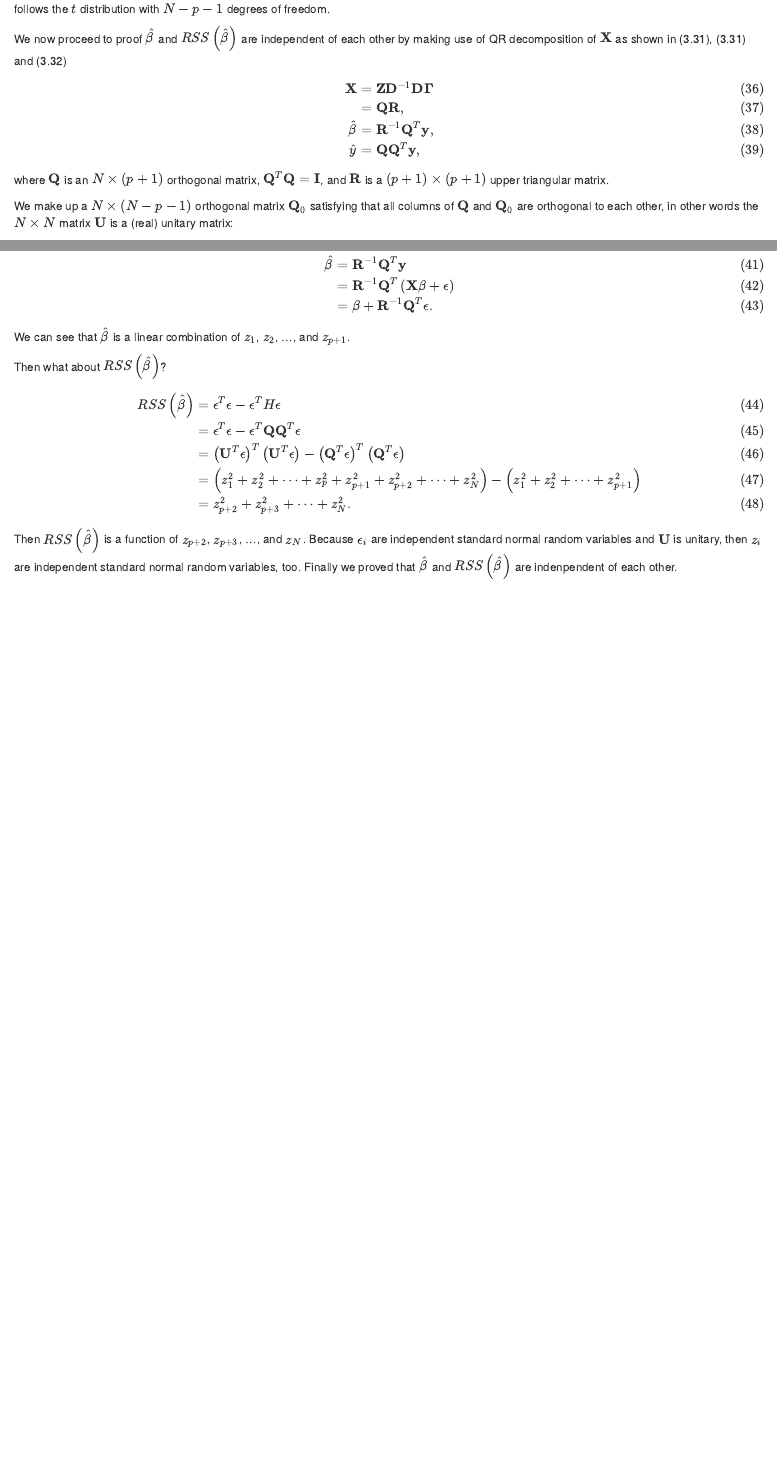
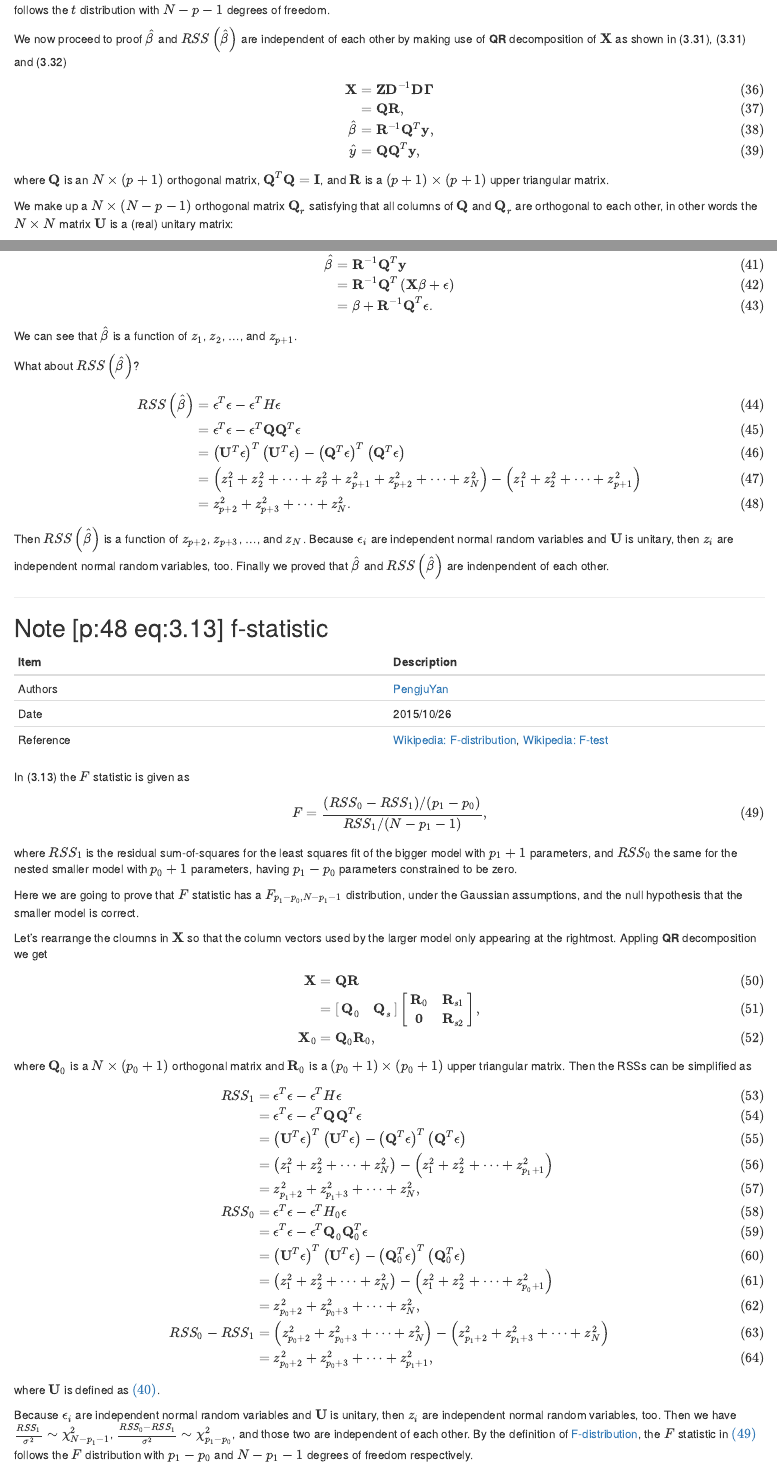
Before and after one commit to AlipayAlgorithms/esl-solutions, an R Markdown document (chapter-03.Rmd): the page in a window 1100 px wide, from 3050 px down before the commit and from 3070 px down after it, so that both start at the same text, and a second part further down, joined at a grey line. Rendered offline with R 4.5, knitr and Pandoc, with nearby package versions.

Commit message:
Note [p:48 eq:3.13] f-statistic.

```diff
--- a/chapter-03.Rmd
+++ b/chapter-03.Rmd
@@ -202,7 +202,7 @@ $$
 
 follows the $t$ distribution with $N−p−1$ degrees of freedom.
 
-We now proceed to proof $\hat{\beta}$ and $RSS\left(\hat{\beta}\right)$ are independent of each other by making use of QR decomposition of $\mathbf{X}$ as shown in (3.31), (3.31) and (3.32)
+We now proceed to proof $\hat{\beta}$ and $RSS\left(\hat{\beta}\right)$ are independent of each other by making use of **QR** decomposition of $\mathbf{X}$ as shown in (3.31), (3.31) and (3.32)
 
 $$
 \begin{align}
@@ -216,7 +216,7 @@ $$
 
 where $\mathbf{Q}$ is an $N\times\left(p+1\right)$ orthogonal matrix, $\mathbf{Q}^T\mathbf{Q} = \mathbf{I}$, and $\mathbf{R}$ is a $\left(p+1\right)\times\left(p+1\right)$ upper triangular matrix.
 
-We make up a $N\times\left(N-p-1\right)$ orthogonal matrix $\mathbf{Q}_0$ satisfying that all columns of $\mathbf{Q}$ and $\mathbf{Q}_0$ are orthogonal to each other, in other words the $N \times N$ matrix $\mathbf{U}$ is a (real) unitary matrix:
+We make up a $N\times\left(N-p-1\right)$ orthogonal matrix $\mathbf{Q}_r$ satisfying that all columns of $\mathbf{Q}$ and $\mathbf{Q}_r$ are orthogonal to each other, in other words the $N \times N$ matrix $\mathbf{U}$ is a (real) unitary matrix:
 
 $$
 \begin{equation}
@@ -235,9 +236,9 @@ $$
 \end{align}
 $$
 
-We can see that $\hat{\beta}$ is a linear combination of $z_1$, $z_2$, ..., and $z_{p+1}$.
+We can see that $\hat{\beta}$ is a function of $z_1$, $z_2$, ..., and $z_{p+1}$.
 
-Then what about $RSS\left(\hat{\beta}\right)$?
+What about $RSS\left(\hat{\beta}\right)$?
 
 $$
 \begin{align}
@@ -250,4 +251,13 @@ RSS\left(\hat{\beta}\right)
 \end{align}
 $$
 
-Then $RSS\left(\hat{\beta}\right)$ is a function of $z_{p+2}$, $z_{p+3}$, ..., and $z_N$. Because $\epsilon_i$ are independent standard normal random variables and $\mathbf{U}$ is unitary, then $z_i$ are independent standard normal random variables, too. Finally we proved that $\hat{\beta}$ and $RSS\left(\hat{\beta}\right)$ are indenpendent of each other.
+Then $RSS\left(\hat{\beta}\right)$ is a function of $z_{p+2}$, $z_{p+3}$, ..., and $z_N$. Because $\epsilon_i$ are independent normal random variables and $\mathbf{U}$ is unitary, then $z_i$ are independent normal random variables, too. Finally we proved that $\hat{\beta}$ and $RSS\left(\hat{\beta}\right)$ are indenpendent of each other.
+
+---
+
+## Note [p:48 eq:3.13] f-statistic
+
+Item | Description
+--- | ---
+Authors | [PengjuYan](https://github.com/PengjuYan)
+Date | 2015/10/26
@@ -253,0 +269,32 @@ Then $RSS\left(\hat{\beta}\right)$ is a function of $z_{p+2}$, $z_{p+3}$, ..., a
+In (3.13) the $F$ statistic is given as
+
+$$
+\begin{equation}
+\label{eq:f-statistic}
+F = \frac{\left. \middle(RSS_0-RSS_1\middle) \middle/ \middle(p_1-p_0\middle) \right.}{\left. RSS_1 \middle/ \middle(N-p_1-1\middle) \right.},
+\end{equation}
+$$
+
+where $RSS_1$ is the residual sum-of-squares for the least squares fit of the bigger model with $p_1+1$ parameters, and $RSS_0$ the same for the nested smaller model with $p_0+1$ parameters, having $p_1−p_0$ parameters constrained to be zero.
+
+Here we are going to prove that $F$ statistic has a $F_{p_1−p_0,N−p_1−1}$ distribution, under the Gaussian assumptions, and the null hypothesis that the smaller model is correct.
+
+Let's rearrange the cloumns in $\mathbf{X}$ so that the column vectors used by the larger model only appearing at the rightmost. Appling **QR** decomposition we get
+
+$$
+\begin{align}
+\mathbf{X}
+&= \mathbf{Q}\mathbf{R} \\
+&= \left[ \begin{array}{cc} \mathbf{Q}_0 & \mathbf{Q}_s \end{array} \right] \left[ \begin{array}{cc} \mathbf{R}_0 & \mathbf{R}_{s1} \\ \mathbf{0} & \mathbf{R}_{s2} \end{array} \right], \\
+\mathbf{X}_0 &= \mathbf{Q}_0\mathbf{R}_0,
+\end{align}
+$$
+
+where $\mathbf{Q}_0$ is a $N \times \left(p_0+1\right)$ orthogonal matrix and $\mathbf{R}_0$
+is a $(p_0+1) \times (p_0+1)$ upper triangular matrix. Then the RSSs can be simplified as
+
+$$
+\begin{align}
+RSS_1
+&= \mathbf{\epsilon}^T\mathbf{\epsilon} - \mathbf{\epsilon}^TH\mathbf{\epsilon} \\
+&= \mathbf{\epsilon}^T\mathbf{\epsilon} - \mathbf{\epsilon}^T\mathbf{Q}\mathbf{Q}^T\mathbf{\epsilon} \\
@@ -253,0 +302,17 @@ Then $RSS\left(\hat{\beta}\right)$ is a function of $z_{p+2}$, $z_{p+3}$, ..., a
+&= \left(z_1^2 + z_2^2 + \dots + z_N^2\right) - \left(z_1^2 + z_2^2 + \dots + z_{p_1+1}^2\right) \\
+&= z_{p_1+2}^2 + z_{p_1+3}^2 + \dots + z_N^2, \\
+RSS_0
+&= \mathbf{\epsilon}^T\mathbf{\epsilon} - \mathbf{\epsilon}^TH_0\mathbf{\epsilon} \\
+&= \mathbf{\epsilon}^T\mathbf{\epsilon} - \mathbf{\epsilon}^T\mathbf{Q}_0\mathbf{Q}_0^T\mathbf{\epsilon} \\
+&= \left(\mathbf{U}^T\mathbf{\epsilon}\right)^T\left(\mathbf{U}^T\mathbf{\epsilon}\right) - \left(\mathbf{Q}_0^T\mathbf{\epsilon}\right)^T\left(\mathbf{Q}_0^T\mathbf{\epsilon}\right) \\
+&= \left(z_1^2 + z_2^2 + \dots + z_N^2\right) - \left(z_1^2 + z_2^2 + \dots + z_{p_0+1}^2\right) \\
+&= z_{p_0+2}^2 + z_{p_0+3}^2 + \dots + z_N^2, \\
+RSS_0 - RSS_1
+&= \left(z_{p_0+2}^2 + z_{p_0+3}^2 + \dots + z_N^2\right) - \left(z_{p_1+2}^2 + z_{p_1+3}^2 + \dots + z_N^2\right) \\
+&= z_{p_0+2}^2 + z_{p_0+3}^2 + \dots + z_{p_1+1}^2,
+\end{align}
+$$
+
+where $\mathbf{U}$ is defined as $\eqref{eq:q-complemented-as-u}$.
+
+Because $\epsilon_i$ are independent normal random variables and $\mathbf{U}$ is unitary, then $z_i$ are independent normal random variables, too. Then we have $\frac{RSS_1}{\sigma^2} \sim \chi_{N-p_1-1}^2$, $\frac{RSS_0-RSS_1}{\sigma^2} \sim \chi_{p_1-p_0}^2$, and those two are independent of each other. By the definition of [F-distribution][wikipedia-f-distribution], the $F$ statistic in $\eqref{eq:f-statistic}$ follows the $F$ distribution with $p_1-p_0$ and $N−p_1−1$ degrees of freedom respectively.
```
Also changed, not shown: chapter-02.Rmd (+1 -1 lines), chapter-03.Rmd (19 more changed lines).
